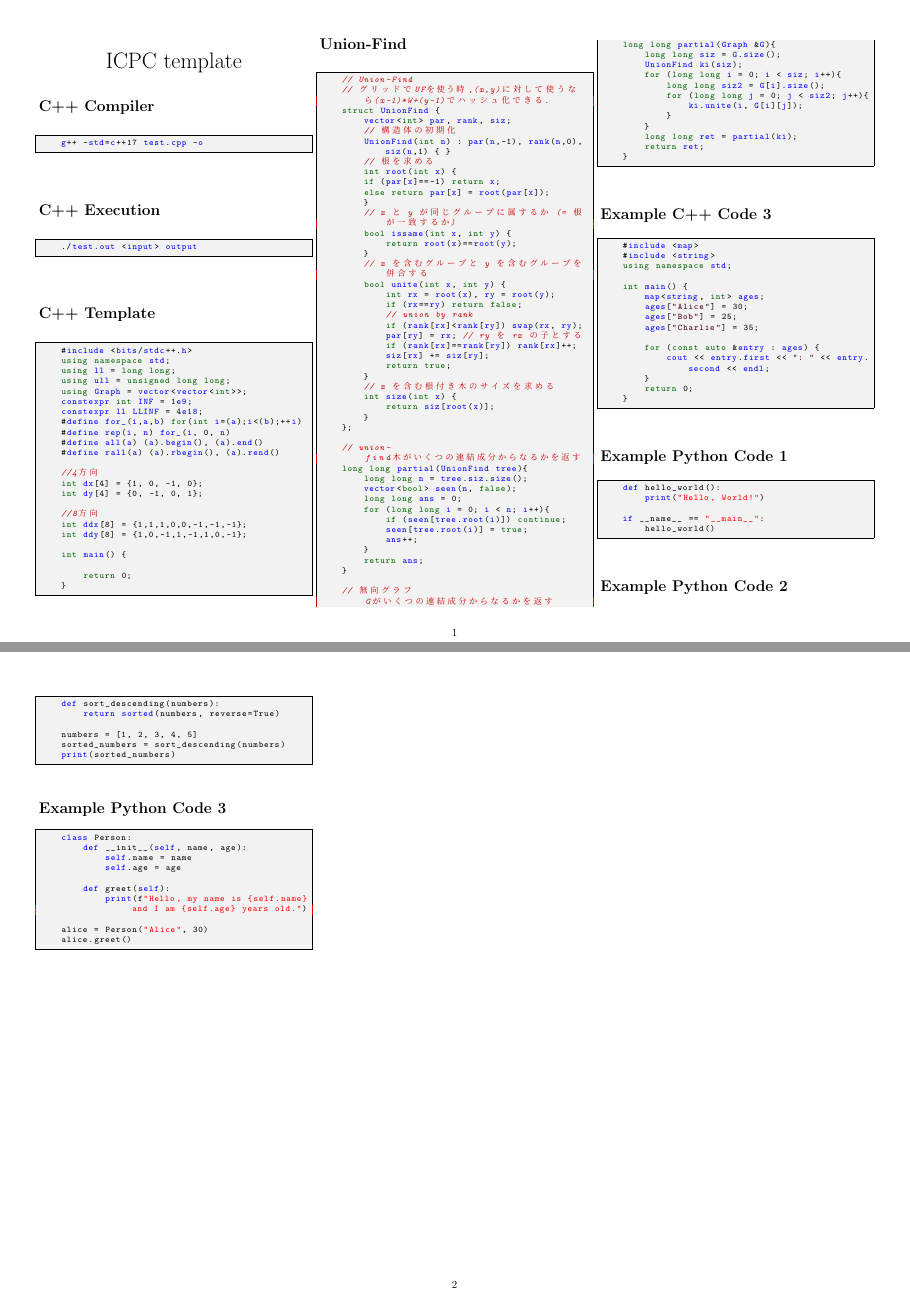
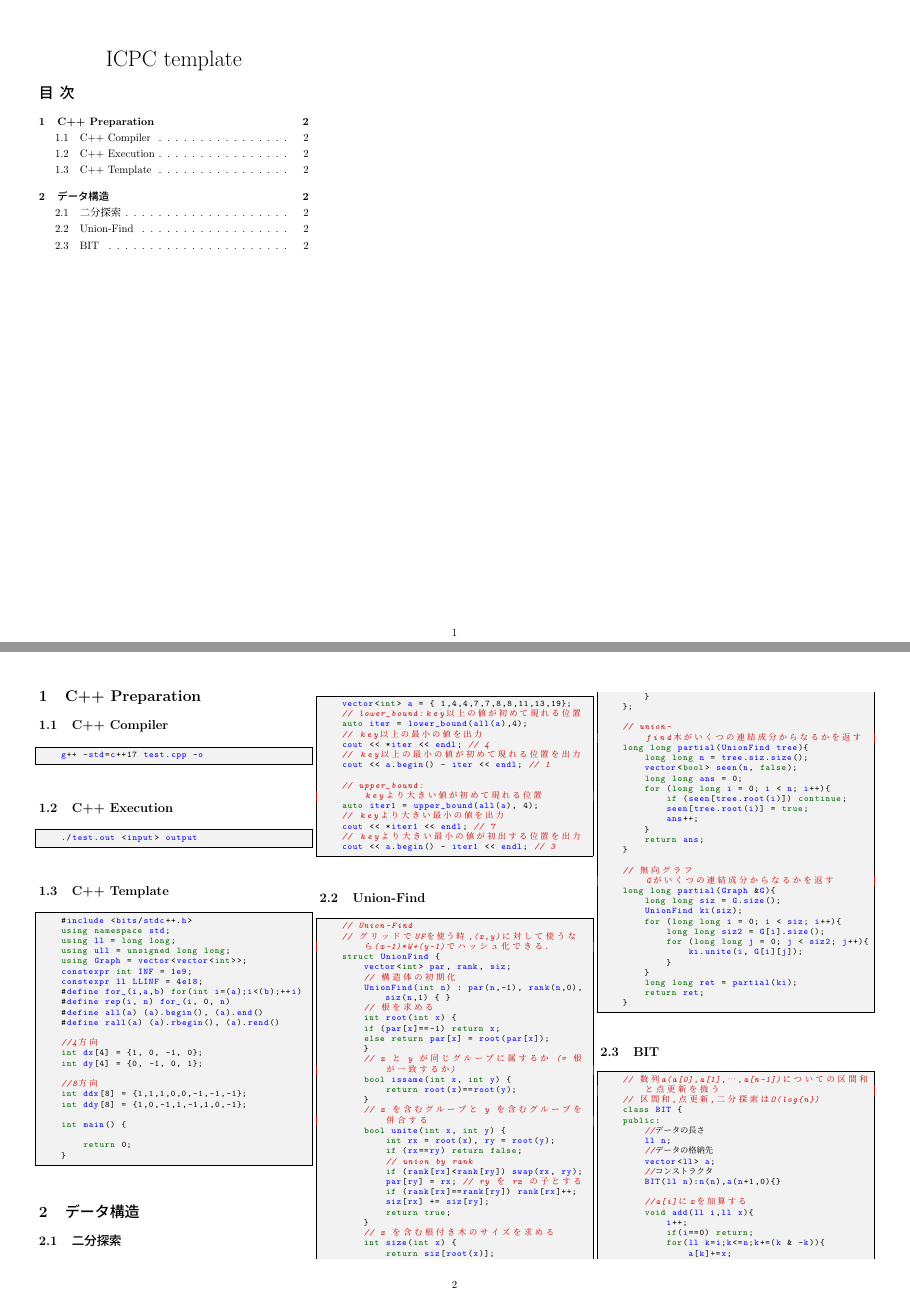
Before and after one commit to iwaharut/icpc-notebook, a LaTeX document (notebook.tex): pages 1 and 2 of 2 before the commit and pages 1 and 2 of 3 after it, joined at a grey line. Compiled offline with pLaTeX and dvipdfmx.

Commit message:
目次を追加

```diff
--- a/notebook.tex
+++ b/notebook.tex
@@ -42,7 +42,7 @@
     morekeywords={self} % Pythonのキーワードに'self'を追加
 }
 
-\lstset{style=cpp} % デフォルトのスタイルをC++に設定
+\lstset{style=cpp} % デフ}ォルトのスタイルをC++に設定
 
 \title{\vspace{-4ex}\huge{ICPC template}} % タイトルを設定
 \author{} % 著者名を設定
@@ -55,18 +55,22 @@
 \begin{multicols*}{3} % 3列に分割（*を使うと全ページで適用）
     \maketitle
     \vspace{-25mm}
+    \tableofcontents
 
-    \section*{C++ Compiler}
+    \newpage
+
+    \section{C++ Preparation}
+    \subsection{C++ Compiler}
     \begin{lstlisting}
     g++ -std=c++17 test.cpp -o
     \end{lstlisting}
 
-    \section*{C++ Execution}
+    \subsection{C++ Execution}
     \begin{lstlisting}
     ./test.out <input> output
     \end{lstlisting}
 
-    \section*{C++ Template}
+    \subsection{C++ Template}
     \begin{lstlisting}
     #include <bits/stdc++.h>
     using namespace std;
@@ -94,7 +98,27 @@
     }
     \end{lstlisting}
 
-    \section*{Union-Find}
+    \section{データ構造}
+    \subsection{二分探索}
+    \begin{lstlisting}
+    vector<int> a = { 1,4,4,7,7,8,8,11,13,19};
+    // lower_bound:key以上の値が初めて現れる位置
+    auto iter = lower_bound(all(a),4);
+    // key以上の最小の値を出力
+    cout << *iter << endl; // 4
+    // key以上の最小の値が初めて現れる位置を出力
+    cout << a.begin() - iter << endl; // 1
+
+    // upper_bound:keyより大きい値が初めて現れる位置
+    auto iter1 = upper_bound(all(a), 4);
+    // keyより大きい最小の値を出力
+    cout << *iter1 << endl; // 7
+    // keyより大きい最小の値が初出する位置を出力
+    cout << a.begin() - iter1 << endl; // 3
+
+    \end{lstlisting}
+
+    \subsection{Union-Find}
     \begin{lstlisting}
     // Union-Find
     // グリッドでUFを使う時,(x,y)に対して使うなら(x-1)*W+(y-1)でハッシュ化できる．
@@ -156,3 +180,22 @@
     }
     \end{lstlisting}
 
+    \subsection{BIT}
+    \begin{lstlisting}
+    // 数列a(a[0],a[1],…,a[n-1])についての区間和と点更新を扱う
+    // 区間和,点更新,二分探索はO(log{n})
+    class BIT {
+    public:
+        //データの長さ
+        ll n;
+        //データの格納先
+        vector<ll> a;
+        //コンストラクタ
+        BIT(ll n):n(n),a(n+1,0){}
+
+        //a[i]にxを加算する
+        void add(ll i,ll x){
+            i++;
+            if(i==0) return;
+            for(ll k=i;k<=n;k+=(k & -k)){
+                a[k]+=x;
@@ -158,0 +214 @@
+            if(i==0) return s;
```
Also changed, not shown: latex-output/notebook.pdf, notebook.tex (41 more changed lines), 7 other files.
